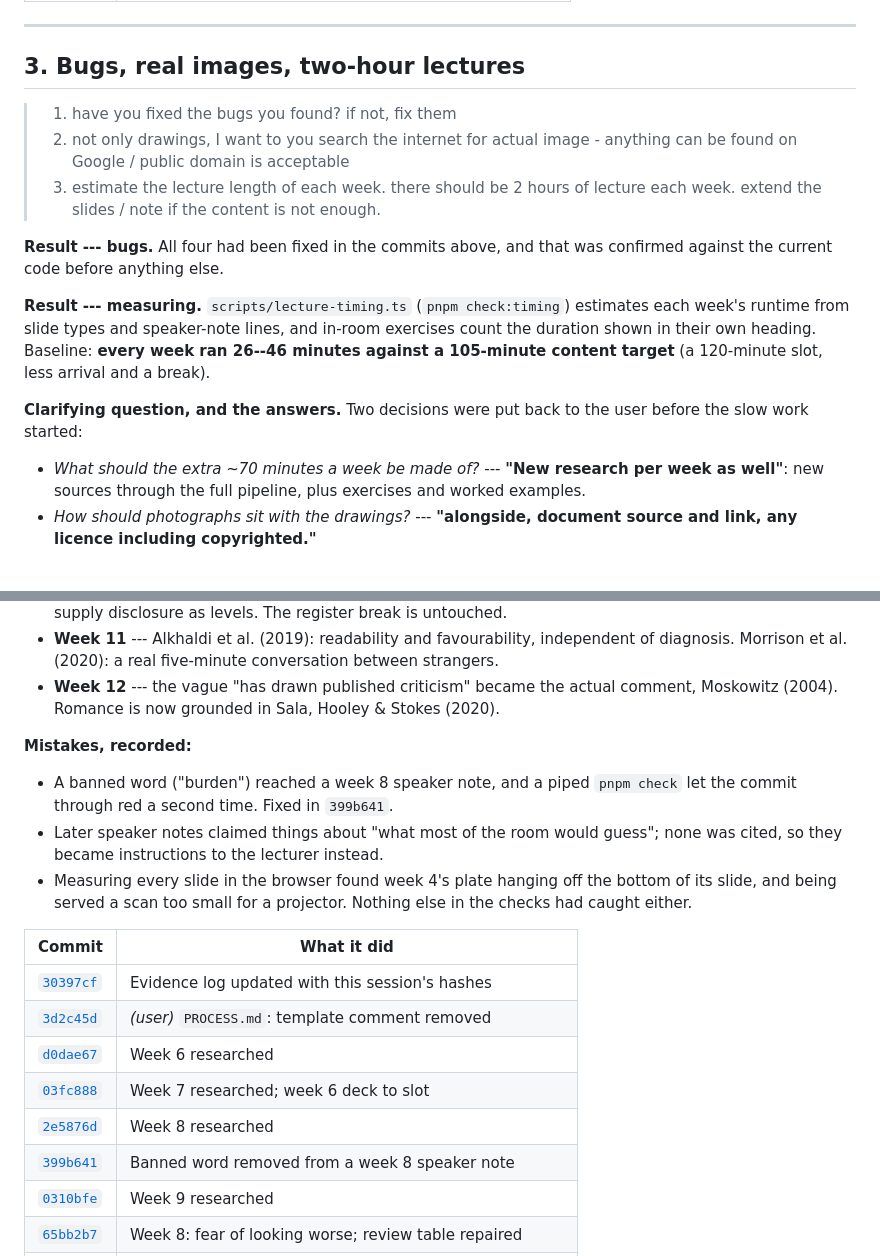
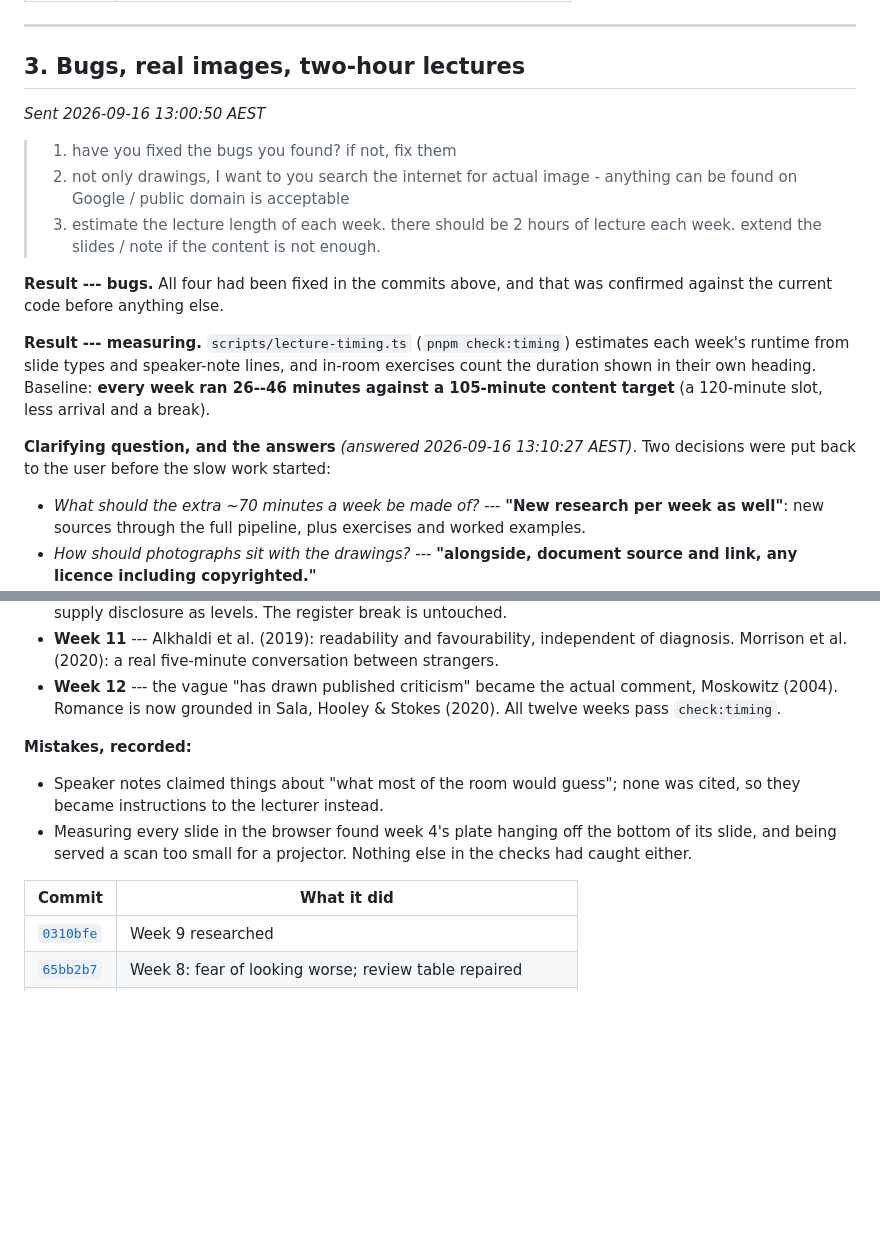
Before and after one commit to comp4020-agentic-coding-studio/comp4020-ass2-rangermix, a Markdown page: docs/prompts-result.md, 2 parts joined by grey strips. Rendered like a GitHub page; blank space fills up the shorter version.

```diff
--- a/docs/prompts-result.md
+++ b/docs/prompts-result.md
@@ -84,6 +92,8 @@ when it shows a mechanism the prose can't.
 
 ## 3. Bugs, real images, two-hour lectures
 
+*Sent 2026-09-16 13:00:50 AEST*
+
 > 1. have you fixed the bugs you found? if not, fix them
 > 2. not only drawings, I want to you search the internet for actual image - anything can be found on Google / public domain is acceptable
 > 3. estimate the lecture length of each week. there should be 2 hours of lecture each week. extend the slides / note if the content is not enough.
@@ -97,8 +107,8 @@ in-room exercises count the duration shown in their own heading. Baseline:
 **every week ran 26--46 minutes against a 105-minute content target** (a
 120-minute slot, less arrival and a break).
 
-**Clarifying question, and the answers.** Two decisions were put back to the
-user before the slow work started:
+**Clarifying question, and the answers** *(answered 2026-09-16 13:10:27
+AEST)*. Two decisions were put back to the user before the slow work started:
 
 - *What should the extra ~70 minutes a week be made of?* --- **"New research
   per week as well"**: new sources through the full pipeline, plus exercises
@@ -201,26 +263,18 @@ Highlights, from the commit messages:
   conversation between strangers.
 - **Week 12** --- the vague "has drawn published criticism" became the actual
   comment, Moskowitz (2004). Romance is now grounded in Sala, Hooley & Stokes
-  (2020).
+  (2020). All twelve weeks pass `check:timing`.
 
 **Mistakes, recorded:**
 
-- A banned word ("burden") reached a week 8 speaker note, and a piped
-  `pnpm check` let the commit through red a second time. Fixed in `399b641`.
-- Later speaker notes claimed things about "what most of the room would guess";
-  none was cited, so they became instructions to the lecturer instead.
+- Speaker notes claimed things about "what most of the room would guess"; none
+  was cited, so they became instructions to the lecturer instead.
 - Measuring every slide in the browser found week 4's plate hanging off the
   bottom of its slide, and being served a scan too small for a projector.
   Nothing else in the checks had caught either.
 
 | Commit | What it did |
 | --- | --- |
-| [`30397cf`](https://github.com/comp4020-agentic-coding-studio/comp4020-ass2-rangermix/commit/30397cf) | Evidence log updated with this session's hashes |
-| [`3d2c45d`](https://github.com/comp4020-agentic-coding-studio/comp4020-ass2-rangermix/commit/3d2c45d) | *(user)* `PROCESS.md`: template comment removed |
-| [`d0dae67`](https://github.com/comp4020-agentic-coding-studio/comp4020-ass2-rangermix/commit/d0dae67) | Week 6 researched |
-| [`03fc888`](https://github.com/comp4020-agentic-coding-studio/comp4020-ass2-rangermix/commit/03fc888) | Week 7 researched; week 6 deck to slot |
-| [`2e5876d`](https://github.com/comp4020-agentic-coding-studio/comp4020-ass2-rangermix/commit/2e5876d) | Week 8 researched |
-| [`399b641`](https://github.com/comp4020-agentic-coding-studio/comp4020-ass2-rangermix/commit/399b641) | Banned word removed from a week 8 speaker note |
 | [`0310bfe`](https://github.com/comp4020-agentic-coding-studio/comp4020-ass2-rangermix/commit/0310bfe) | Week 9 researched |
 | [`65bb2b7`](https://github.com/comp4020-agentic-coding-studio/comp4020-ass2-rangermix/commit/65bb2b7) | Week 8: fear of looking worse; review table repaired |
 | [`09fafb3`](https://github.com/comp4020-agentic-coding-studio/comp4020-ass2-rangermix/commit/09fafb3) | Week 2 researched |
```
Also changed, not shown: other parts of docs/prompts-result.md (+93 -27 lines).
